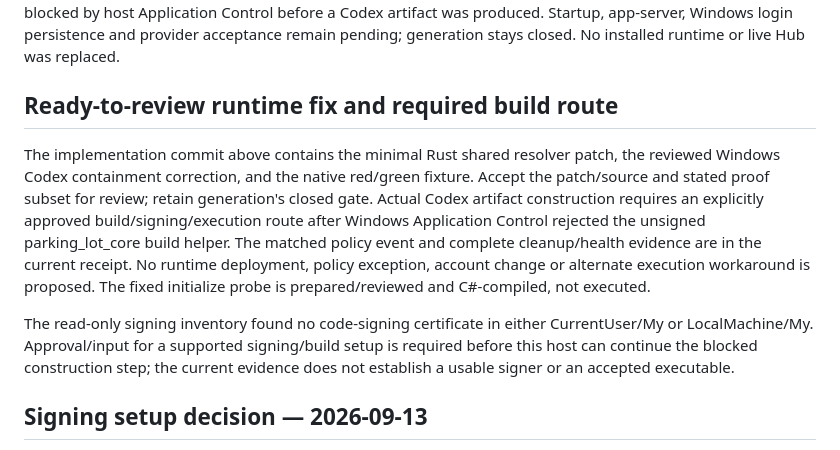
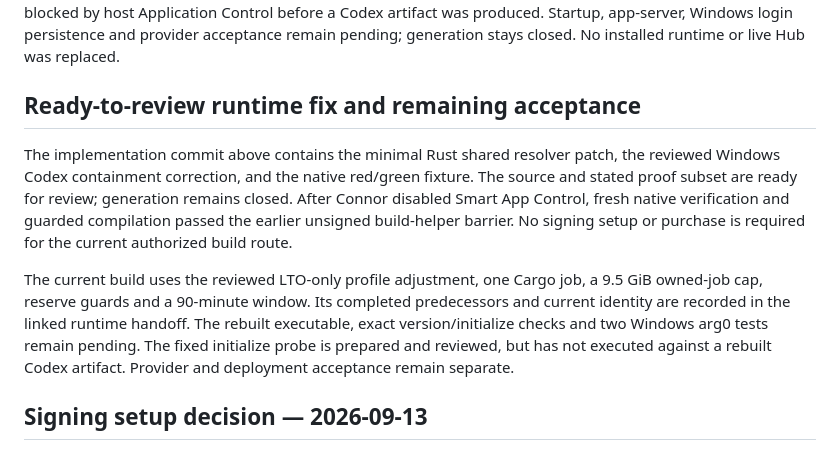
Before and after one commit to connor-brooks98/oms-study-automation, a Markdown page: docs/implementation/gpt-platform-release-proposal.md, the part around the change. GitHub-like rendering.

Commit message:
docs(gpt): remove superseded signing prerequisite from release scope

```diff
--- a/docs/implementation/gpt-platform-release-proposal.md
+++ b/docs/implementation/gpt-platform-release-proposal.md
@@ -125,22 +125,22 @@ remain pending; generation
 stays closed. No installed runtime or live Hub was replaced.
 
 
-## Ready-to-review runtime fix and required build route
+## Ready-to-review runtime fix and remaining acceptance
 
 The implementation commit above contains the minimal Rust shared resolver patch,
 the reviewed Windows Codex containment correction, and the native red/green fixture.
-Accept the patch/source and stated proof subset for review; retain generation's
-closed gate. Actual Codex artifact construction requires an explicitly approved
-build/signing/execution route after Windows Application Control rejected the
-unsigned parking_lot_core build helper. The matched policy event and complete
-cleanup/health evidence are in the current receipt. No runtime deployment,
-policy exception, account change or alternate execution workaround is proposed.
-The fixed initialize probe is prepared/reviewed and C#-compiled, not executed.
+The source and stated proof subset are ready for review; generation remains closed.
+After Connor disabled Smart App Control, fresh native verification and guarded
+compilation passed the earlier unsigned build-helper barrier. No signing setup
+or purchase is required for the current authorized build route.
 
-The read-only signing inventory found no code-signing certificate in either
-CurrentUser/My or LocalMachine/My. Approval/input for a supported signing/build
-setup is required before this host can continue the blocked construction step;
-the current evidence does not establish a usable signer or an accepted executable.
+The current build uses the reviewed LTO-only profile adjustment, one Cargo job,
+a 9.5 GiB owned-job cap, reserve guards and a 90-minute window. Its completed
+predecessors and current identity are recorded in the linked runtime handoff.
+The rebuilt executable, exact version/initialize checks and two Windows arg0
+tests remain pending. The fixed initialize probe is prepared and reviewed, but has
+not executed against a rebuilt Codex artifact. Provider and deployment acceptance
+remain separate.
 
 
 ## Signing setup decision — 2026-09-13
```
